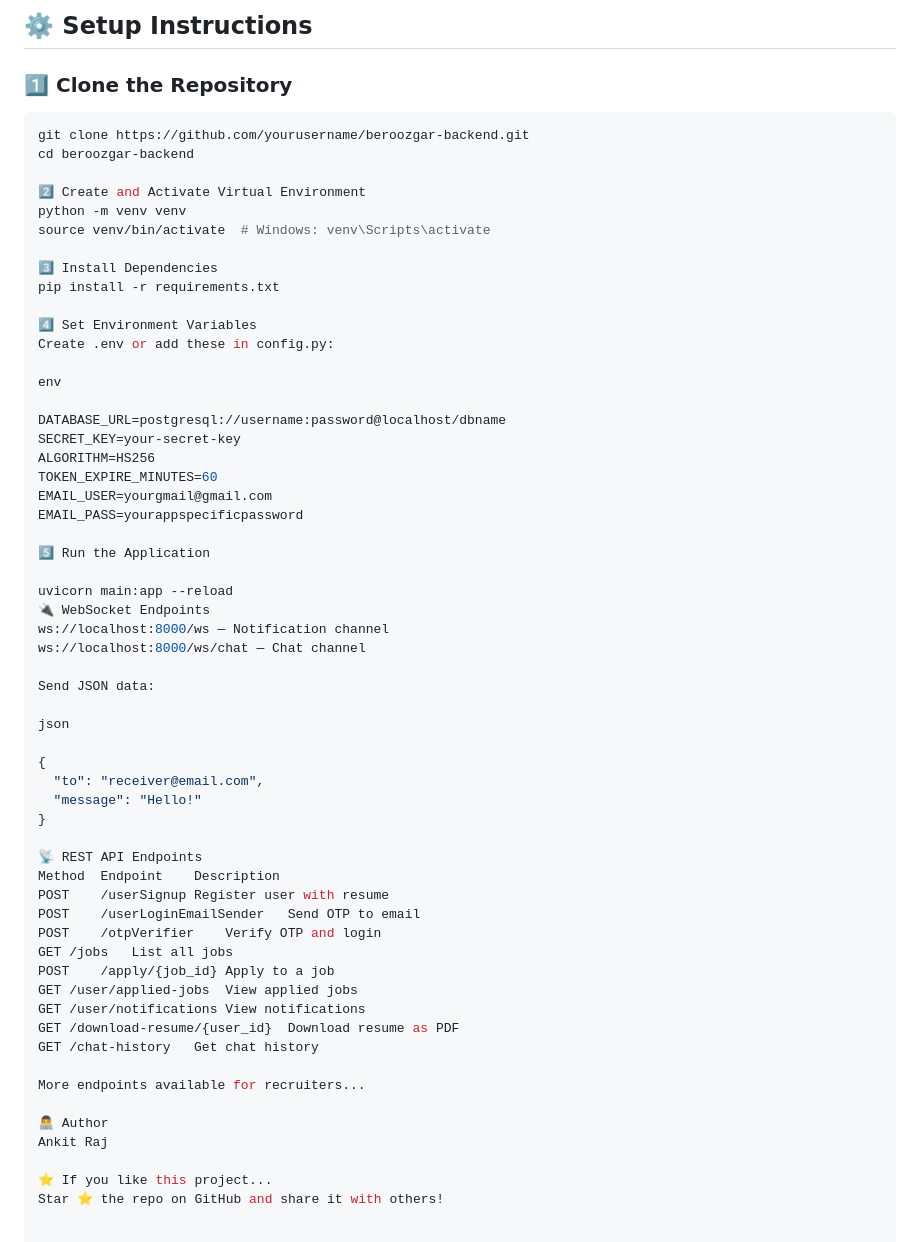
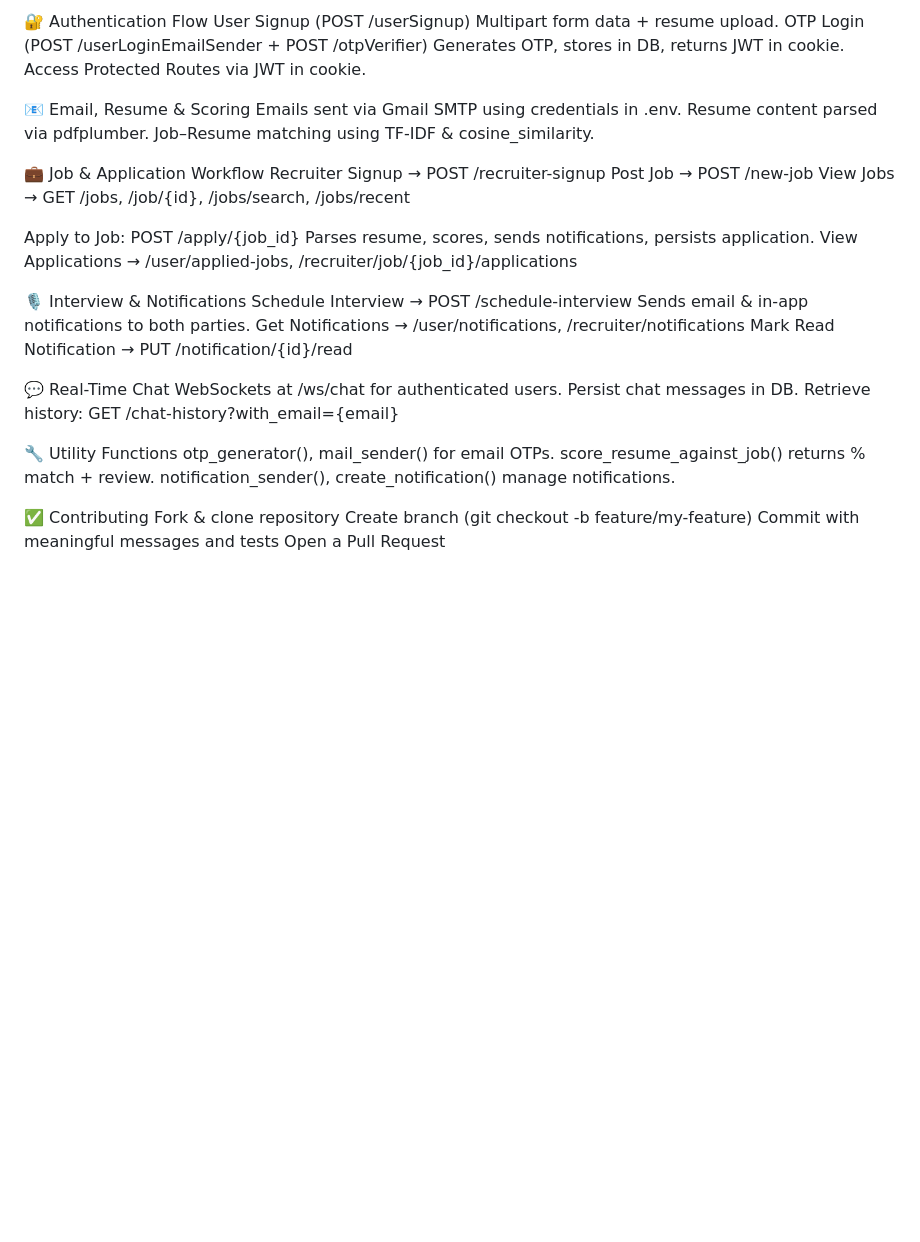
Before and after one commit to ankitraj20616/Beroozgar, a Markdown page: README.md, the part around the change printed below. GitHub-like rendering; blank space fills up the shorter version.

````diff
--- a/README.md
+++ b/README.md
@@ -82,62 +69,44 @@ beroozgar/
 
-## ⚙️ Setup Instructions
+🔐 Authentication Flow
+User Signup (POST /userSignup)
+Multipart form data + resume upload.
+OTP Login (POST /userLoginEmailSender + POST /otpVerifier)
+Generates OTP, stores in DB, returns JWT in cookie.
+Access Protected Routes via JWT in cookie.
 
-### 1️⃣ Clone the Repository
-```bash
-git clone https://github.com/yourusername/beroozgar-backend.git
-cd beroozgar-backend
+📧 Email, Resume & Scoring
+Emails sent via Gmail SMTP using credentials in .env.
+Resume content parsed via pdfplumber.
+Job–Resume matching using TF-IDF & cosine_similarity.
 
-2️⃣ Create and Activate Virtual Environment
-python -m venv venv
-source venv/bin/activate  # Windows: venv\Scripts\activate
+💼 Job & Application Workflow
+Recruiter Signup → POST /recruiter-signup
+Post Job → POST /new-job
+View Jobs → GET /jobs, /job/{id}, /jobs/search, /jobs/recent
 
-3️⃣ Install Dependencies
-pip install -r requirements.txt
+Apply to Job:
+POST /apply/{job_id}
+Parses resume, scores, sends notifications, persists application.
+View Applications → /user/applied-jobs, /recruiter/job/{job_id}/applications
 
-4️⃣ Set Environment Variables
-Create .env or add these in config.py:
+🎙️ Interview & Notifications
+Schedule Interview → POST /schedule-interview
+Sends email & in-app notifications to both parties.
+Get Notifications → /user/notifications, /recruiter/notifications
+Mark Read Notification → PUT /notification/{id}/read
 
-env
+💬 Real-Time Chat
+WebSockets at /ws/chat for authenticated users.
+Persist chat messages in DB.
+Retrieve history: GET /chat-history?with_email={email}
 
-DATABASE_URL=postgresql://username:password@localhost/dbname
-SECRET_KEY=your-secret-key
-ALGORITHM=HS256
-TOKEN_EXPIRE_MINUTES=60
-EMAIL_USER=yourgmail@gmail.com
-EMAIL_PASS=yourappspecificpassword
+🔧 Utility Functions
+otp_generator(), mail_sender() for email OTPs.
+score_resume_against_job() returns % match + review.
+notification_sender(), create_notification() manage notifications.
 
-5️⃣ Run the Application
-
-uvicorn main:app --reload
-🔌 WebSocket Endpoints
-ws://localhost:8000/ws — Notification channel
-ws://localhost:8000/ws/chat — Chat channel
-
-Send JSON data:
-
-json
-
-{
-  "to": "receiver@email.com",
-  "message": "Hello!"
-}
-
-📡 REST API Endpoints
-Method	Endpoint	Description
-POST	/userSignup	Register user with resume
-POST	/userLoginEmailSender	Send OTP to email
-POST	/otpVerifier	Verify OTP and login
-GET	/jobs	List all jobs
-POST	/apply/{job_id}	Apply to a job
-GET	/user/applied-jobs	View applied jobs
-GET	/user/notifications	View notifications
-GET	/download-resume/{user_id}	Download resume as PDF
-GET	/chat-history	Get chat history
-
-More endpoints available for recruiters...
-
-👨‍💻 Author
-Ankit Raj
-
-⭐️ If you like this project...
-Star ⭐️ the repo on GitHub and share it with others!
+✅ Contributing
+Fork & clone repository
+Create branch (git checkout -b feature/my-feature)
+Commit with meaningful messages and tests
+Open a Pull Request
````
Also changed, not shown: other parts of README.md (+51 -64 lines).
